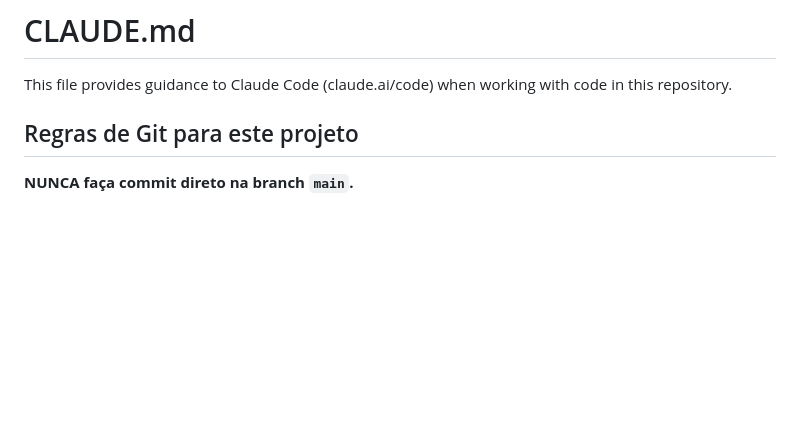
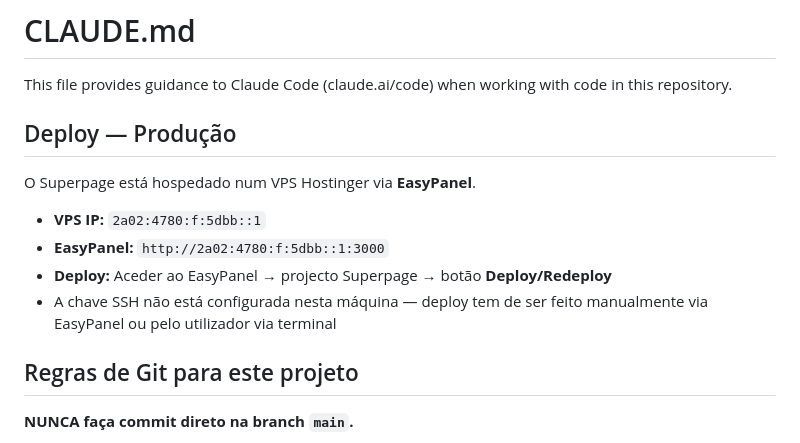
Before and after one commit to jamilpilli/superpage, a Markdown page: CLAUDE.md, the part around the change. GitHub-like rendering; blank space fills up the shorter version.

Commit message:
chore: documentar processo de deploy via EasyPanel no CLAUDE.md
Co-Authored-By: Claude Sonnet 4.6 <noreply@anthropic.com>

```diff
--- a/CLAUDE.md
+++ b/CLAUDE.md
@@ -1,6 +1,15 @@
 # CLAUDE.md
 
 This file provides guidance to Claude Code (claude.ai/code) when working with code in this repository.
+
+## Deploy — Produção
+
+O Superpage está hospedado num VPS Hostinger via **EasyPanel**.
+
+- **VPS IP:** `2a02:4780:f:5dbb::1`
+- **EasyPanel:** `http://2a02:4780:f:5dbb::1:3000`
+- **Deploy:** Aceder ao EasyPanel → projecto Superpage → botão **Deploy/Redeploy**
+- A chave SSH não está configurada nesta máquina — deploy tem de ser feito manualmente via EasyPanel ou pelo utilizador via terminal
 
 ## Regras de Git para este projeto
 
```
